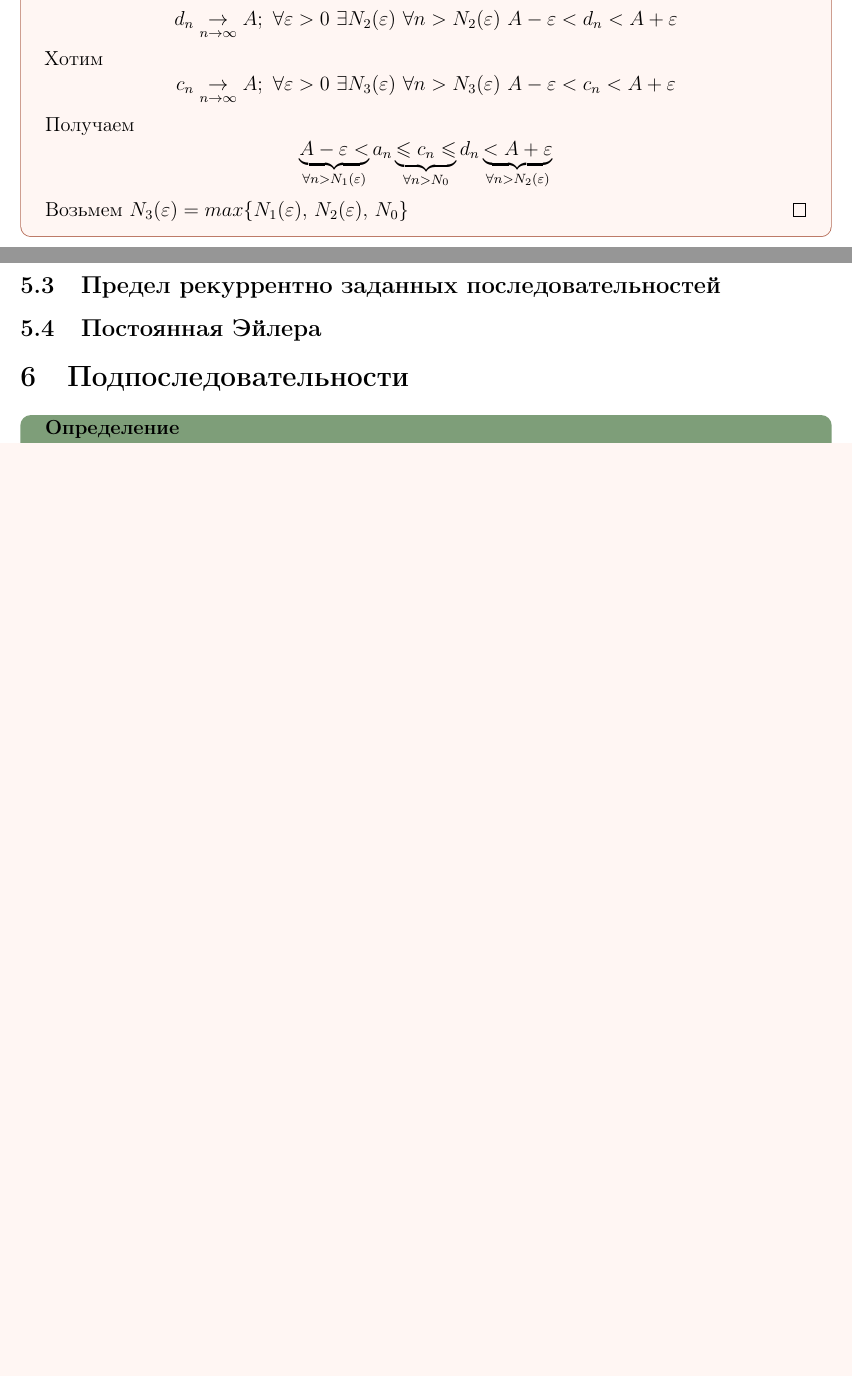
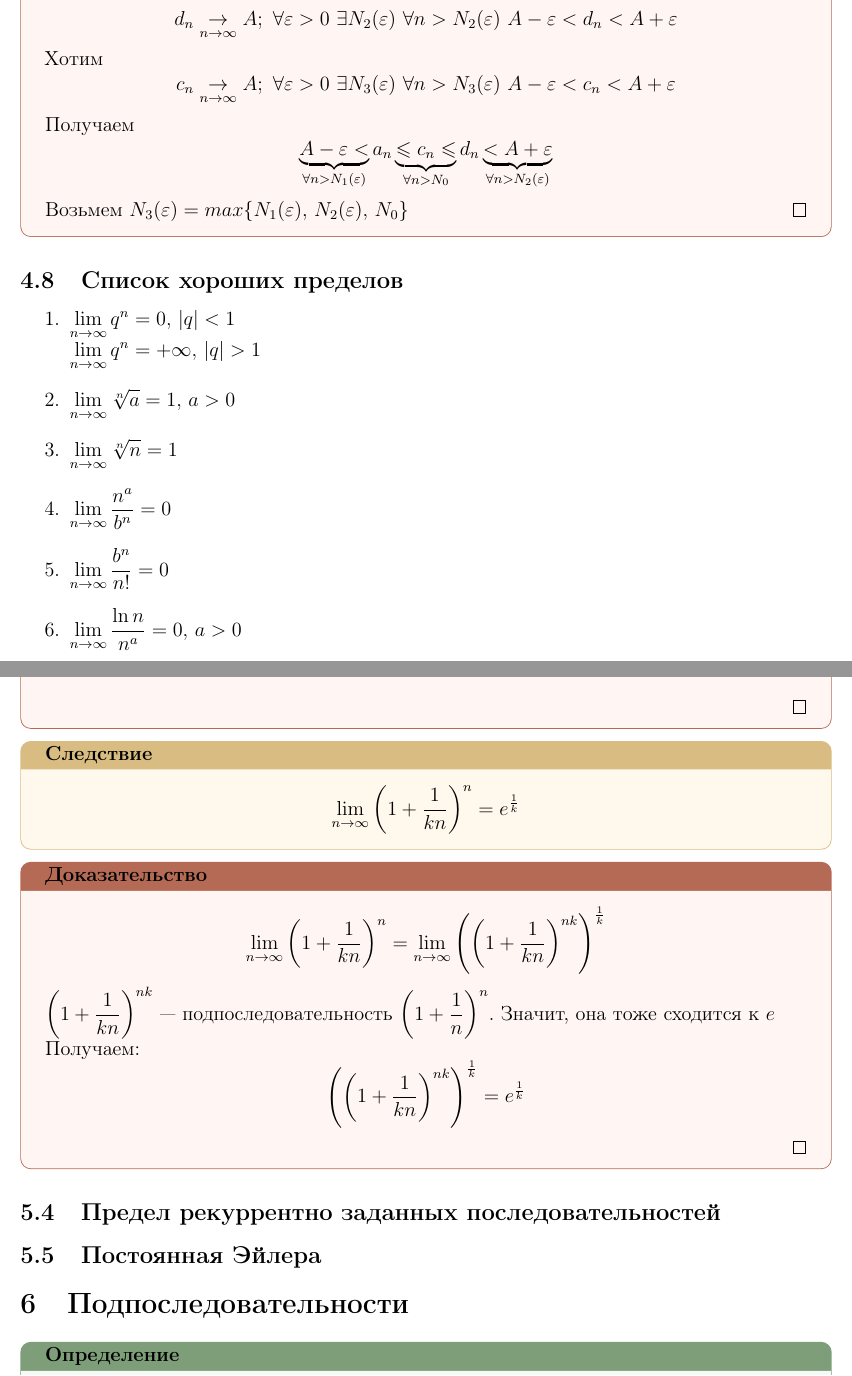
Before and after one commit to int28t/hse-se-lecture-notes, a LaTeX document (calculus_25-26_1course/calculus_25-26_1course.tex, which reads calculus_25-26_1course/lectures/lectures_04_[26.09.2025].tex, calculus_25-26_1course/lectures/lectures_05_[03.10.2025].tex): two parts of pages 14 and 18 of 19 before the commit and two parts of pages 14 and 18 of 20 after it, joined at a grey line, cut so that both start at the same text, the shorter picture padded with empty space. Compiled offline with pdfLaTeX.

Commit message:
some changes

```diff
--- a/calculus_25-26_1course/lectures/lectures_04_[26.09.2025].tex
+++ b/calculus_25-26_1course/lectures/lectures_04_[26.09.2025].tex
@@ -109,3 +109,14 @@
     $$ \underbrace{A-\eps <}_{\forall n > N_1(\eps)} a_n \underbrace{\leq c_n \leq}_{\forall n > N_0} d_n \underbrace{< A+\eps}_{\forall n > N_2(\eps)} $$
     Возьмем $N_3(\eps) = max\{N_1(\eps),\ N_2(\eps),\ N_0\}$
 \end{Proof}
+
+\subsection{Список хороших пределов}
+\begin{enumerate}
+    \item $\Lim{n}{\infty} q^n = 0,\ |q| < 1$\\
+    $\Lim{n}{\infty} q^n = +\infty,\ |q| > 1$
+    \item $\Lim{n}{\infty} \sqrt[n]{a} = 1,\ a > 0$
+    \item $\Lim{n}{\infty} \sqrt[n]{n} = 1$
+    \item $\Lim{n}{\infty} \frac{n^a}{b^n} = 0$
+    \item $\Lim{n}{\infty} \frac{b^n}{n!} = 0$
+    \item $\Lim{n}{\infty} \frac{\ln{n}}{n^a} = 0,\ a > 0$
+\end{enumerate}
--- a/calculus_25-26_1course/lectures/lectures_05_[03.10.2025].tex
+++ b/calculus_25-26_1course/lectures/lectures_05_[03.10.2025].tex
@@ -135,3 +137,16 @@ $$ \fbox{
     Хотим получить нечто похожее, тогда выкинем из каждого знаменателя все множители, кроме последних двух:
     $$ 1 + 1 + \frac{1}{2!} + \ldots + \frac{1}{n!} \underbrace{<}_{n \geq 4} 2 + \frac{1}{1 \cdot 2} + \frac{1}{2 \cdot 3} + \ldots + \frac{1}{(n - 1) \cdot n} = 2 + \l(1 - \frac{1}{n} \r) < 3 $$
 \end{Proof}
+
+\begin{consequence}
+    $$ \Lim{n}{\infty} \l(1 + \frac{1}{kn}\r)^n = e^{\frac{1}{k}} $$
+\end{consequence}
+
+\begin{Proof}
+    $$ \Lim{n}{\infty} \l(1 + \frac{1}{kn}\r)^n
+    = \Lim{n}{\infty} \l(\l(1 + \frac{1}{kn}\r)^{nk}\r)^{\frac{1}{k}} $$
+    $ \l(1 + \frac{1}{kn}\r)^{nk} $ --- подпоследовательность $ \l(1 + \frac{1}{n}\r)^{n} $. Значит, она тоже сходится к $e$
+
+    Получаем:
+    $$ \l(\l(1 + \frac{1}{kn}\r)^{nk}\r)^{\frac{1}{k}} = e^{\frac{1}{k}} $$
+\end{Proof}
```
Also changed, not shown: calculus_25-26_1course/calculus_25-26_1course.pdf, discret-math_25-26_1course/discret-math_25-26_1course.pdf, calculus_25-26_1course/lectures/lectures_05_[03.10.2025].tex (4 more changed lines).
